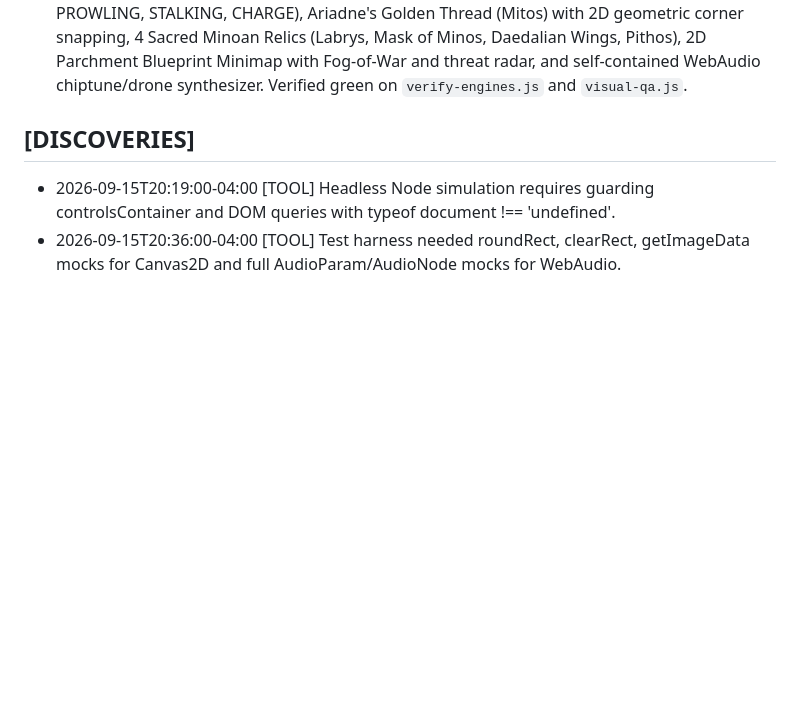
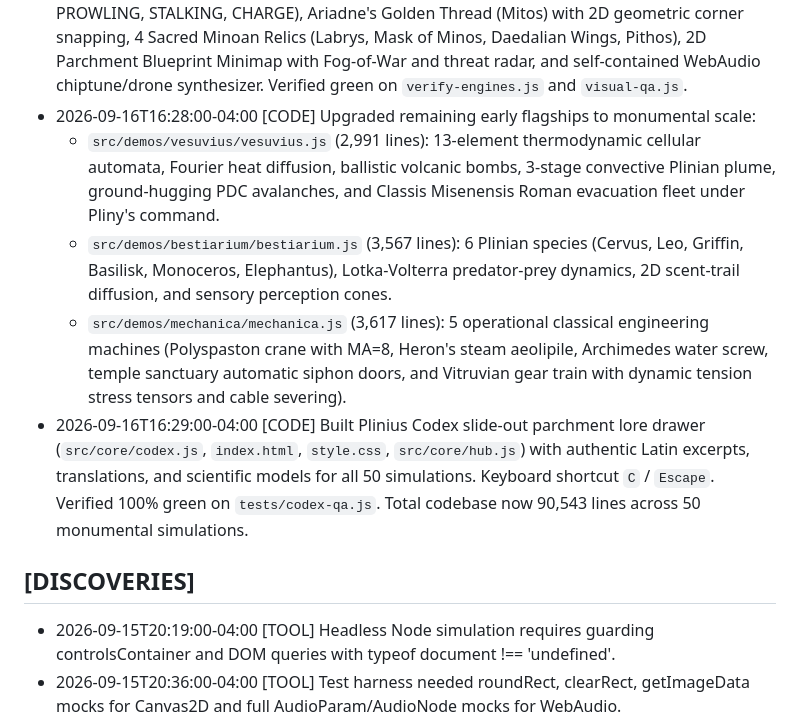
Before and after one commit to obsesivegamer/pliny-game-lab, a Markdown page: .agent/CONTINUITY.md, the part around the change. Drawn GitHub-style; blank space fills up the shorter version.

Commit message:
docs: record monumental engine upgrades and Plinius Codex in CONTINUITY.md

```diff
--- a/.agent/CONTINUITY.md
+++ b/.agent/CONTINUITY.md
@@ -23,6 +23,11 @@
   - Step B (Audio Polish): Added `#audio-volume-slider`, active soundscape HUD badge (`#audio-soundscape-pill`), smooth volume ramping, and pavilion soundscape names registry.
   - Step C (Showcase Polish): Added interactive golden constellation backdrop canvas (`#showcase-canvas`) with cursor magnetic webbing and full keyboard navigation (Arrow keys, Enter, 1-0 pavilion jumps, 'A' for all). All suites 100% green.
 - 2026-09-16T16:27:00-04:00 [CODE] Upgraded `src/demos/labyrinthus/labyrinthus.js` to 4,677-line monumental Daedalian Cretan Labyrinth 3D Raycasting Engine. Pure Canvas 2D DDA raycaster with procedural Minoan wall textures (Knossos frescoes, Horns of Consecration, weathered limestone, bronze relief vault gates, obsidian sanctuary), autonomous Asterion the Minotaur AI with A* pathfinding and scent tracking across a 4-phase state machine (DORMANT, PROWLING, STALKING, CHARGE), Ariadne's Golden Thread (Mitos) with 2D geometric corner snapping, 4 Sacred Minoan Relics (Labrys, Mask of Minos, Daedalian Wings, Pithos), 2D Parchment Blueprint Minimap with Fog-of-War and threat radar, and self-contained WebAudio chiptune/drone synthesizer. Verified green on `verify-engines.js` and `visual-qa.js`.
+- 2026-09-16T16:28:00-04:00 [CODE] Upgraded remaining early flagships to monumental scale:
+  - `src/demos/vesuvius/vesuvius.js` (2,991 lines): 13-element thermodynamic cellular automata, Fourier heat diffusion, ballistic volcanic bombs, 3-stage convective Plinian plume, ground-hugging PDC avalanches, and Classis Misenensis Roman evacuation fleet under Pliny's command.
+  - `src/demos/bestiarium/bestiarium.js` (3,567 lines): 6 Plinian species (Cervus, Leo, Griffin, Basilisk, Monoceros, Elephantus), Lotka-Volterra predator-prey dynamics, 2D scent-trail diffusion, and sensory perception cones.
+  - `src/demos/mechanica/mechanica.js` (3,617 lines): 5 operational classical engineering machines (Polyspaston crane with MA=8, Heron's steam aeolipile, Archimedes water screw, temple sanctuary automatic siphon doors, and Vitruvian gear train with dynamic tension stress tensors and cable severing).
+- 2026-09-16T16:29:00-04:00 [CODE] Built Plinius Codex slide-out parchment lore drawer (`src/core/codex.js`, `index.html`, `style.css`, `src/core/hub.js`) with authentic Latin excerpts, translations, and scientific models for all 50 simulations. Keyboard shortcut `C` / `Escape`. Verified 100% green on `tests/codex-qa.js`. Total codebase now 90,543 lines across 50 monumental simulations.
 
 ## [DISCOVERIES]
 - 2026-09-15T20:19:00-04:00 [TOOL] Headless Node simulation requires guarding controlsContainer and DOM queries with typeof document !== 'undefined'.
```
